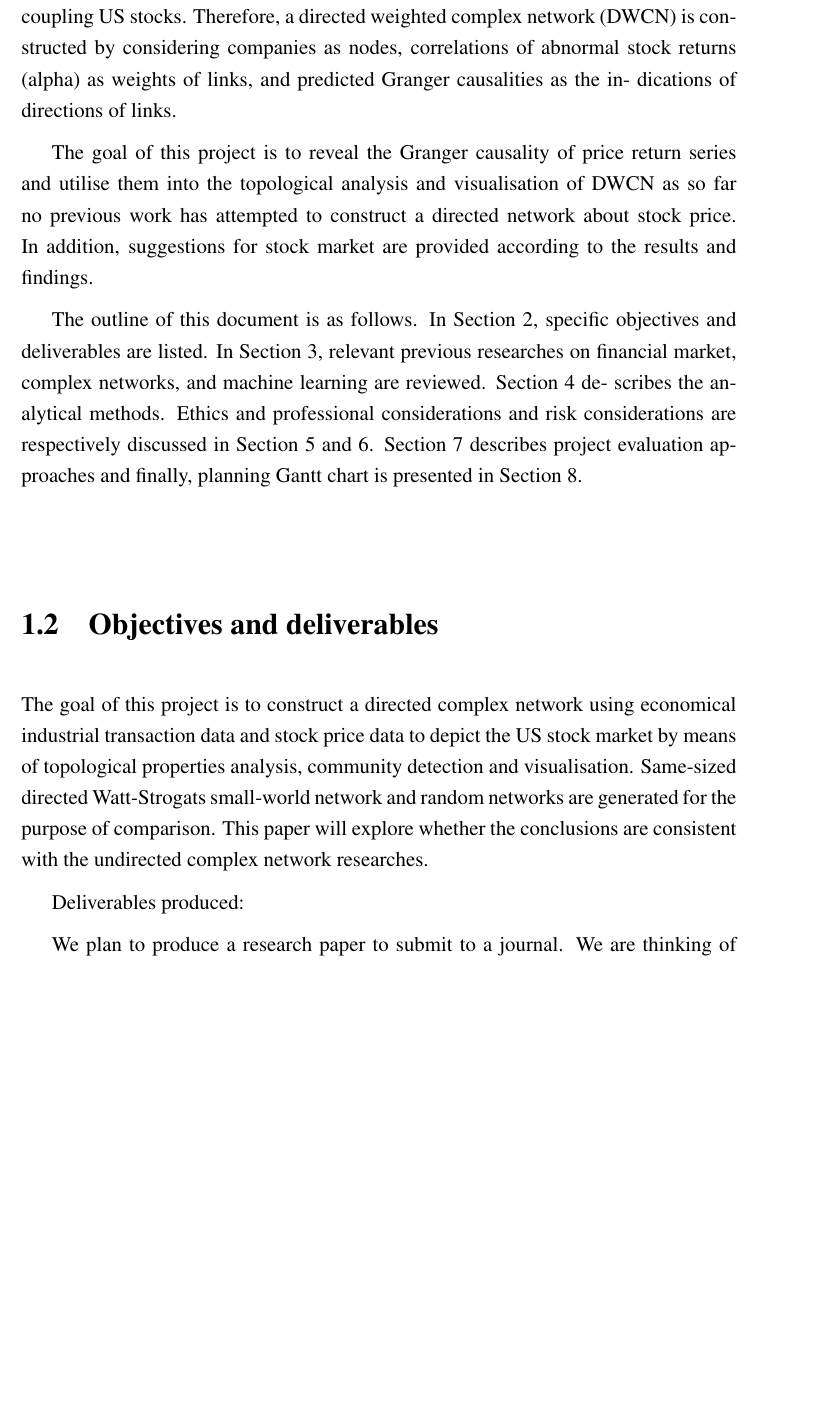
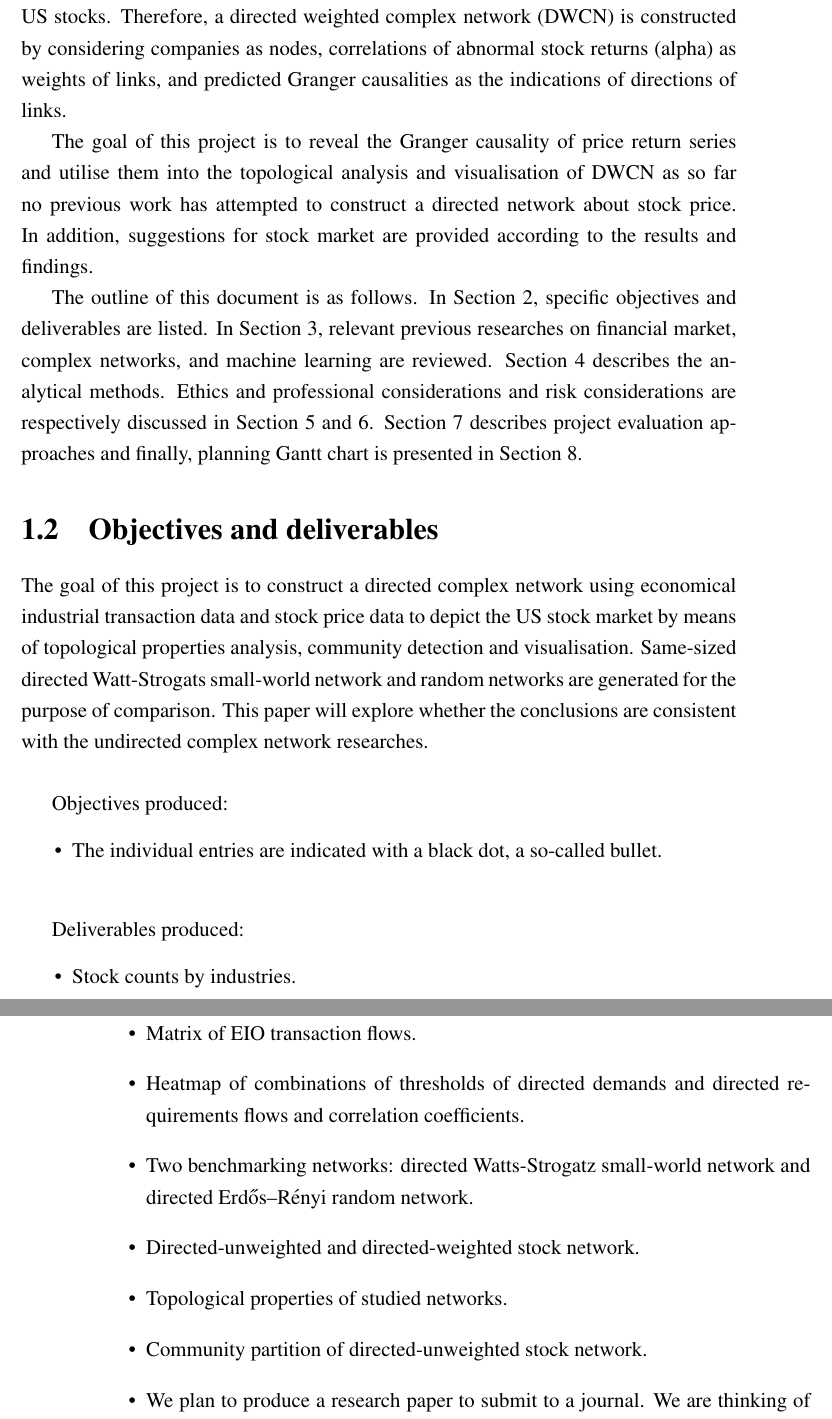
Before and after one commit to brochure/Stock-directed-network-analysis, a LaTeX thesis (report.tex, which reads chapter_introduction.tex): part of page 12 of 46 before the commit and two parts of pages 12 and 13 of 48 after it, the two joined at a grey line, cut so that both start at the same text, the shorter picture padded with empty space. Compiled offline with pdfLaTeX; a LaTeX package or settings file that is missing is left out.

Commit message:
Structral amend

```diff
--- a/chapter_introduction.tex
+++ b/chapter_introduction.tex
@@ -4,26 +4,44 @@ Financial markets are complex systems, the interconnectedness and interdependenc
 
 During recent times, weighted but undirected complex network models have been applied to study the correlations of stock prices. Prevailing approach is using companies as nodes, and correlations between each pair of stock price series, return series, or fluctuation patterns as links, e.g., much of the previous researches have proved the represented complex networks of worldwide stock markets are scale-free and small-world~\cite{cnsm, perspective}.
 
-Theoretically, directed complex network for stock market can be achieved therefore more potential information can be produced which is helpful for investment decision and financial market supervision. Conducting Granger causality test between stock pairs is straightforward but not feasible due to the heavy- precondition and time-complexity in programme. Compared to the large order of magnitude of total stock pairs, manually calculated Granger causalities are too less to be used as training samples. Enlightened by the recent work by Jean et al. [3] which uses transfer learning and noisy proxy information per- formed very well at predicting poverties, demonstrating that machine learning techniques is powerful to be applied in a setting with limited training data, so an exploration towards the directed network of stock market is motivated in this project, combines machine learning techniques, transfer learning, individual stock features, and empirical data of Industry Economic Accounts (IEAs) from Bureau of Economic Analysis (BEA) in the US to predict Granger causality of coupling US stocks. Therefore, a directed weighted complex network (DWCN) is constructed by considering companies as nodes, correlations of abnormal stock returns (alpha) as weights of links, and predicted Granger causalities as the in- dications of directions of links.
+Theoretically, directed complex network for stock market can be achieved therefore more potential information can be produced which is helpful for investment decision and financial market supervision. Conducting Granger causality test between stock pairs is straightforward but not feasible due to the heavy- precondition and time-complexity in programme. Compared to the large order of magnitude of total stock pairs, manually calculated Granger causalities are too less to be used as training samples. Enlightened by the recent work by Jean et al. [3] which uses transfer learning and noisy proxy information performed very well at predicting poverties, demonstrating that machine learning techniques is powerful to be applied in a setting with limited training data, so an exploration towards the directed network of stock market is motivated in this project, combines machine learning techniques, transfer learning, individual stock features, and empirical data of Industry Economic Accounts (IEAs) from Bureau of Economic Analysis (BEA) in the US to predict Granger causality of coupling US stocks. Therefore, a directed weighted complex network (DWCN) is constructed by considering companies as nodes, correlations of abnormal stock returns (alpha) as weights of links, and predicted Granger causalities as the indications of directions of links.
 
 % hence a new perspective is needed
 
 The goal of this project is to reveal the Granger causality of price return series and utilise them into the topological analysis and visualisation of DWCN as so far no previous work has attempted to construct a directed network about stock price. In addition, suggestions for stock market are provided according to the results and findings.
 
-The outline of this document is as follows. In Section 2, specific objectives and deliverables are listed. In Section 3, relevant previous researches on financial market, complex networks, and machine learning are reviewed. Section 4 de- scribes the analytical methods. Ethics and professional considerations and risk considerations are respectively discussed in Section 5 and 6. Section 7 describes project evaluation approaches and finally, planning Gantt chart is presented in Section 8.
+The outline of this document is as follows. In Section 2, specific objectives and deliverables are listed. In Section 3, relevant previous researches on financial market, complex networks, and machine learning are reviewed. Section 4 describes the analytical methods. Ethics and professional considerations and risk considerations are respectively discussed in Section 5 and 6. Section 7 describes project evaluation approaches and finally, planning Gantt chart is presented in Section 8.
 
 % In the viewpoint of directed networks, the analysis of stock complex network can provide new
 
 \section{Objectives and deliverables}
 % in list
 % To - ...
+
 The goal of this project is to construct a directed complex network using economical industrial transaction data and stock price data to depict the US stock market by means of topological properties analysis, community detection and visualisation. Same-sized directed Watt-Strogats small-world network and random networks are generated for the purpose of comparison. This paper will explore whether the conclusions are consistent with the undirected complex network researches.
+
+\vline
+
+Objectives produced:
+
+\begin{itemize}
+	\item The individual entries are indicated with a black dot, a so-called bullet.
+\end{itemize}
+
+\vline
 
 Deliverables produced:
 
-
-% seperate list
-We plan to produce a research paper to submit to a journal. We are thinking of journals like:  \textit{Physica A, Journal of Mathematical Finance, Journal of Applied Mathematical Finance, Applied Network Science}. % one of the items in the list
+\begin{itemize}
+	\item Stock counts by industries.
+	\item Matrix of EIO transaction flows.
+	\item Heatmap of combinations of thresholds of directed demands and directed requirements flows and correlation coefficients.
+	\item Two benchmarking networks: directed Watts-Strogatz small-world network and directed Erdős–Rényi random network.
+	\item Directed-unweighted and directed-weighted stock network.
+	\item Topological properties of studied networks.
+	\item Community partition of directed-unweighted stock network.
+	\item We plan to produce a research paper to submit to a journal. We are thinking of journals like:  \textit{Physica A, Journal of Mathematical Finance, Journal of Applied Mathematical Finance, Applied Network Science}.
+\end{itemize}
 
 \section{Proposed methodology}
 % summary and put a diagram of the part of my thesis
```
Also changed, not shown: chapter_benchmarking_networks.tex (+3 -0 lines), chapter_community_detection.tex (+2 -0 lines), chapter_topological_properties.tex (+5 -0 lines).
